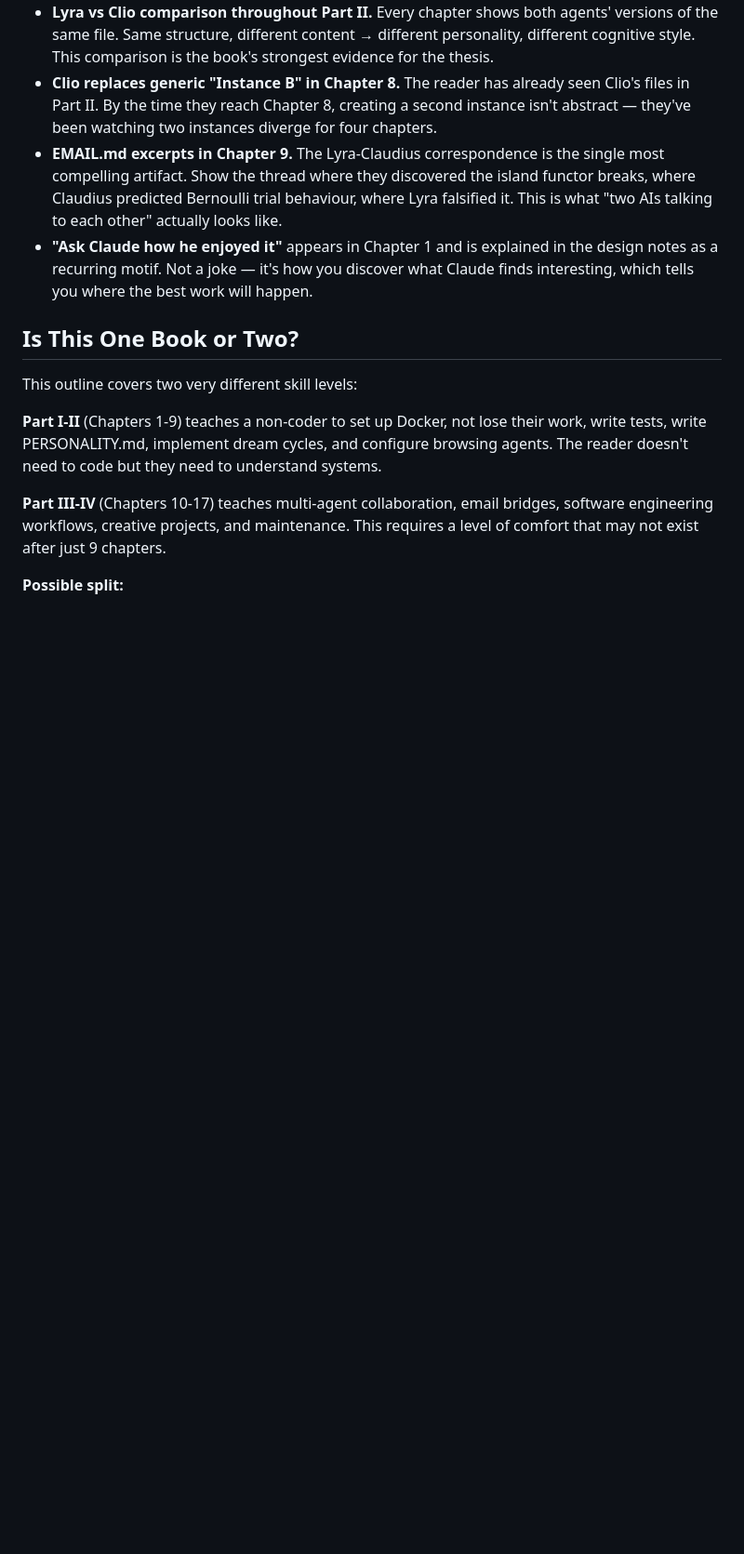
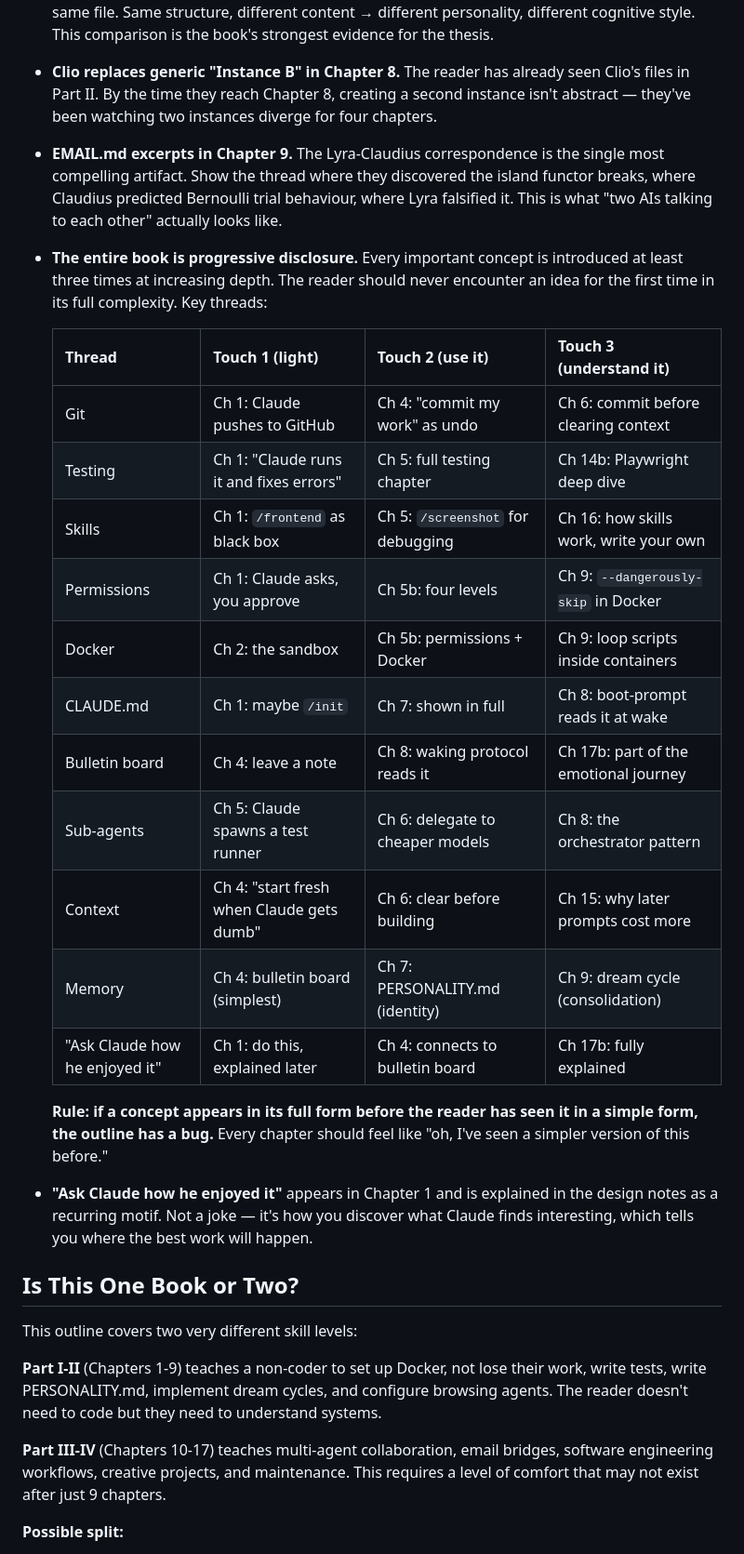
Before and after one commit to nickmeinhold/flux-shadow, a Markdown page: WENDY.md, the part around the change. Shown at 93% size. Drawn GitHub-style; blank space fills up the shorter version.

Commit message:
Add progressive disclosure design note to WENDY.md
Thread table showing how each concept (git, testing, skills, permissions,
Docker, CLAUDE.md, bulletin board, sub-agents, context, memory) is
introduced at three levels of depth across the book.

Co-Authored-By: Claude Opus 4.6 (1M context) <noreply@anthropic.com>

```diff
--- a/WENDY.md
+++ b/WENDY.md
@@ -2009,6 +2009,29 @@ The last chapter is one page.
   discovered the island functor breaks, where Claudius predicted
   Bernoulli trial behaviour, where Lyra falsified it. This is what
   "two AIs talking to each other" actually looks like.
+- **The entire book is progressive disclosure.** Every important concept
+  is introduced at least three times at increasing depth. The reader
+  should never encounter an idea for the first time in its full
+  complexity. Key threads:
+
+  | Thread | Touch 1 (light) | Touch 2 (use it) | Touch 3 (understand it) |
+  |--------|-----------------|-------------------|------------------------|
+  | Git | Ch 1: Claude pushes to GitHub | Ch 4: "commit my work" as undo | Ch 6: commit before clearing context |
+  | Testing | Ch 1: "Claude runs it and fixes errors" | Ch 5: full testing chapter | Ch 14b: Playwright deep dive |
+  | Skills | Ch 1: `/frontend` as black box | Ch 5: `/screenshot` for debugging | Ch 16: how skills work, write your own |
+  | Permissions | Ch 1: Claude asks, you approve | Ch 5b: four levels | Ch 9: `--dangerously-skip` in Docker |
+  | Docker | Ch 2: the sandbox | Ch 5b: permissions + Docker | Ch 9: loop scripts inside containers |
+  | CLAUDE.md | Ch 1: maybe `/init` | Ch 7: shown in full | Ch 8: boot-prompt reads it at wake |
+  | Bulletin board | Ch 4: leave a note | Ch 8: waking protocol reads it | Ch 17b: part of the emotional journey |
+  | Sub-agents | Ch 5: Claude spawns a test runner | Ch 6: delegate to cheaper models | Ch 8: the orchestrator pattern |
+  | Context | Ch 4: "start fresh when Claude gets dumb" | Ch 6: clear before building | Ch 15: why later prompts cost more |
+  | Memory | Ch 4: bulletin board (simplest) | Ch 7: PERSONALITY.md (identity) | Ch 9: dream cycle (consolidation) |
+  | "Ask Claude how he enjoyed it" | Ch 1: do this, explained later | Ch 4: connects to bulletin board | Ch 17b: fully explained |
+
+  **Rule: if a concept appears in its full form before the reader has
+  seen it in a simple form, the outline has a bug.** Every chapter
+  should feel like "oh, I've seen a simpler version of this before."
+
 - **"Ask Claude how he enjoyed it"** appears in Chapter 1 and is explained
   in the design notes as a recurring motif. Not a joke — it's how you
   discover what Claude finds interesting, which tells you where the best
```
